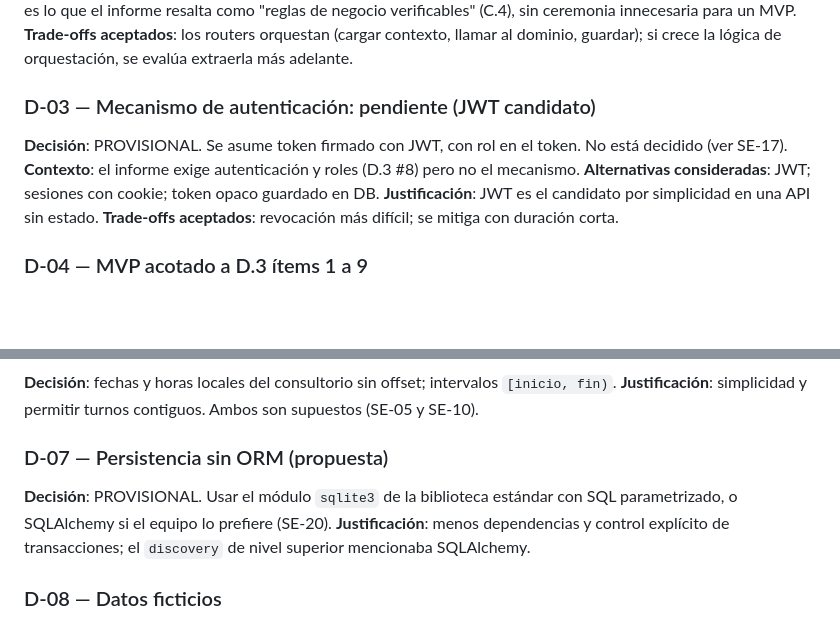
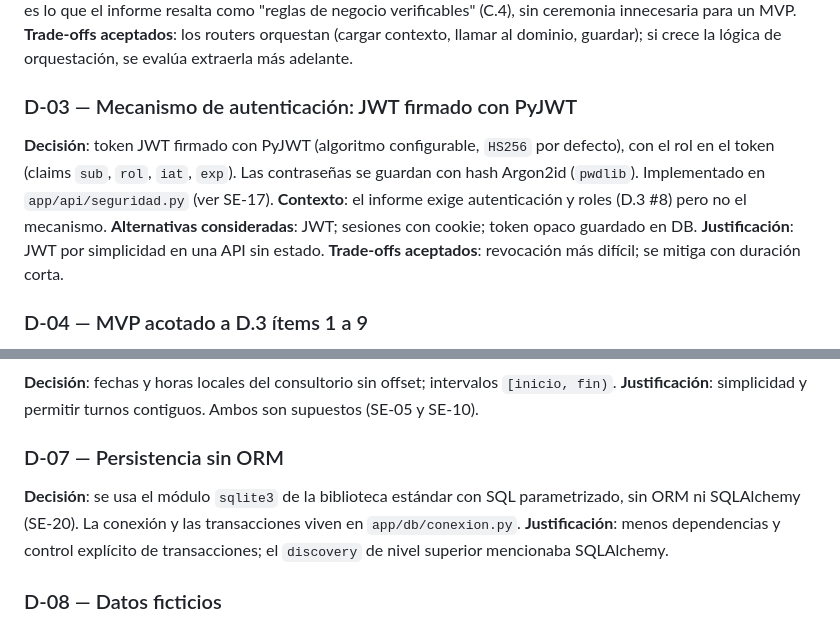
Before and after one commit to belcalvo93/turnosodontologia, a Markdown page: knowledge-base/09_decisiones_y_supuestos.md, 2 parts joined by grey strips. Rendered like a GitHub page; blank space fills up the shorter version.

Commit message:
docs: actualizar stack y decisiones D-03 y D-07 a lo implementado

```diff
--- a/knowledge-base/09_decisiones_y_supuestos.md
+++ b/knowledge-base/09_decisiones_y_supuestos.md
@@ -19,11 +19,11 @@ Las decisiones del equipo se registran como **DD** o con ID **D-xx**. Las que de
 **Justificación**: la separación mínima permite tests de dominio sin DB ni HTTP, que es lo que el informe resalta como "reglas de negocio verificables" (C.4), sin ceremonia innecesaria para un MVP.
 **Trade-offs aceptados**: los routers orquestan (cargar contexto, llamar al dominio, guardar); si crece la lógica de orquestación, se evalúa extraerla más adelante.
 
-### D-03 — Mecanismo de autenticación: pendiente (JWT candidato)
-**Decisión**: PROVISIONAL. Se asume token firmado con JWT, con rol en el token. No está decidido (ver SE-17).
+### D-03 — Mecanismo de autenticación: JWT firmado con PyJWT
+**Decisión**: token JWT firmado con PyJWT (algoritmo configurable, `HS256` por defecto), con el rol en el token (claims `sub`, `rol`, `iat`, `exp`). Las contraseñas se guardan con hash Argon2id (`pwdlib`). Implementado en `app/api/seguridad.py` (ver SE-17).
 **Contexto**: el informe exige autenticación y roles (D.3 #8) pero no el mecanismo.
 **Alternativas consideradas**: JWT; sesiones con cookie; token opaco guardado en DB.
-**Justificación**: JWT es el candidato por simplicidad en una API sin estado.
+**Justificación**: JWT por simplicidad en una API sin estado.
 **Trade-offs aceptados**: revocación más difícil; se mitiga con duración corta.
 
 ### D-04 — MVP acotado a D.3 ítems 1 a 9
@@ -42,8 +42,8 @@ Las decisiones del equipo se registran como **DD** o con ID **D-xx**. Las que de
 **Decisión**: fechas y horas locales del consultorio sin offset; intervalos `[inicio, fin)`.
 **Justificación**: simplicidad y permitir turnos contiguos. Ambos son supuestos (SE-05 y SE-10).
 
-### D-07 — Persistencia sin ORM (propuesta)
-**Decisión**: PROVISIONAL. Usar el módulo `sqlite3` de la biblioteca estándar con SQL parametrizado, o SQLAlchemy si el equipo lo prefiere (SE-20).
+### D-07 — Persistencia sin ORM
+**Decisión**: se usa el módulo `sqlite3` de la biblioteca estándar con SQL parametrizado, sin ORM ni SQLAlchemy (SE-20). La conexión y las transacciones viven en `app/db/conexion.py`.
 **Justificación**: menos dependencias y control explícito de transacciones; el `discovery` de nivel superior mencionaba SQLAlchemy.
 
 ### D-08 — Datos ficticios
```
Also changed, not shown: AGENTS.md (+3 -3 lines), CLAUDE.md (+3 -3 lines).
